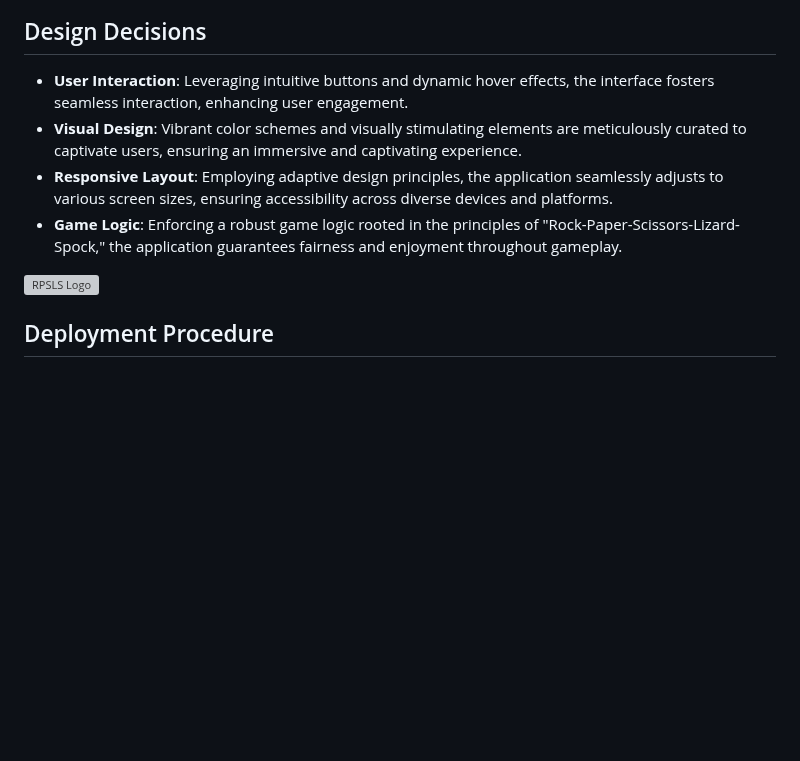
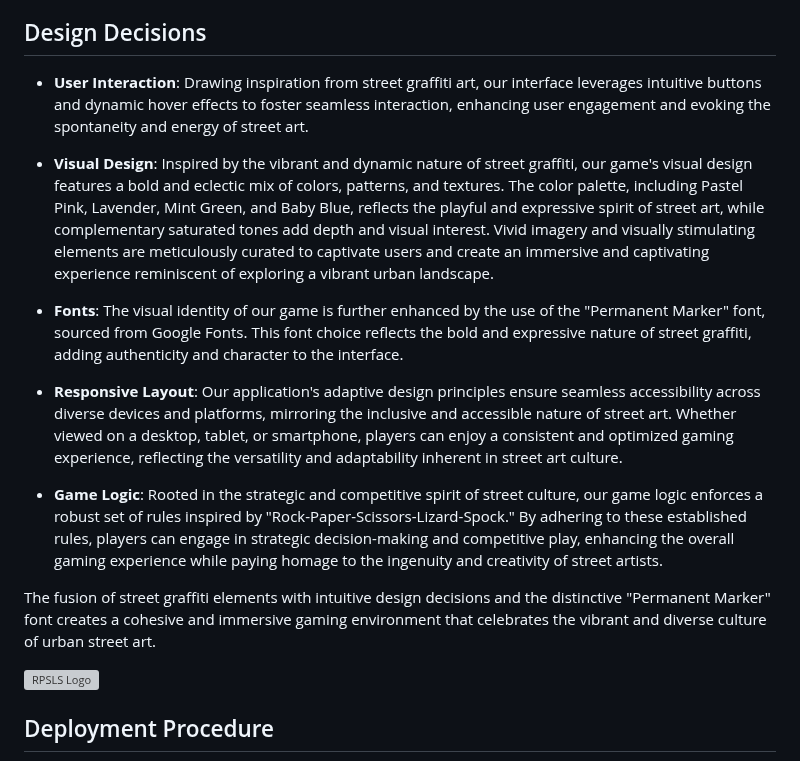
Before and after one commit to Vretinger/RPSLS-Showdown, a Markdown page: README.md, the part around the change. Rendered like a GitHub page; blank space fills up the shorter version; grey boxes are pictures that could not be loaded.

Commit message:
Update design decisions and add color palate and fonts

```diff
--- a/README.md
+++ b/README.md
@@ -26,10 +26,21 @@ The UI/UX design of this web application is crafted to resonate with a diverse a
 - **Fandom Community**: The design pays homage to "The Big Bang Theory" fanbase, delivering a meticulously themed user experience that resonates with aficionados.
 
 ## Design Decisions
-- **User Interaction**: Leveraging intuitive buttons and dynamic hover effects, the interface fosters seamless interaction, enhancing user engagement.
-- **Visual Design**: Vibrant color schemes and visually stimulating elements are meticulously curated to captivate users, ensuring an immersive and captivating experience.
-- **Responsive Layout**: Employing adaptive design principles, the application seamlessly adjusts to various screen sizes, ensuring accessibility across diverse devices and platforms.
-- **Game Logic**: Enforcing a robust game logic rooted in the principles of "Rock-Paper-Scissors-Lizard-Spock," the application guarantees fairness and enjoyment throughout gameplay.
+
+- **User Interaction**: Drawing inspiration from street graffiti art, our interface leverages intuitive buttons and dynamic hover effects to foster seamless interaction, enhancing user engagement and evoking the spontaneity and energy of street art.
+
+- **Visual Design**: Inspired by the vibrant and dynamic nature of street graffiti, our game's visual design features a bold and eclectic mix of colors, patterns, and textures. The color palette, including Pastel Pink, Lavender, Mint Green, and Baby Blue, reflects the playful and expressive spirit of street art, while complementary saturated tones add depth and visual interest. Vivid imagery and visually stimulating elements are meticulously curated to captivate users and create an immersive and captivating experience reminiscent of exploring a vibrant urban landscape.
+
+- **Fonts**: The visual identity of our game is further enhanced by the use of the "Permanent Marker" font, sourced from Google Fonts. This font choice reflects the bold and expressive nature of street graffiti, adding authenticity and character to the interface.
+
+- **Responsive Layout**: Our application's adaptive design principles ensure seamless accessibility across diverse devices and platforms, mirroring the inclusive and accessible nature of street art. Whether viewed on a desktop, tablet, or smartphone, players can enjoy a consistent and optimized gaming experience, reflecting the versatility and adaptability inherent in street art culture.
+
+- **Game Logic**: Rooted in the strategic and competitive spirit of street culture, our game logic enforces a robust set of rules inspired by "Rock-Paper-Scissors-Lizard-Spock." By adhering to these established rules, players can engage in strategic decision-making and competitive play, enhancing the overall gaming experience while paying homage to the ingenuity and creativity of street artists.
+
+The fusion of street graffiti elements with intuitive design decisions and the distinctive "Permanent Marker" font creates a cohesive and immersive gaming environment that celebrates the vibrant and diverse culture of urban street art.
+
+
+
 
 
 <img src="assets/Images/RPSLSPreview.png" alt="RPSLS Logo" style="width: auto; max-width: 30%; height: auto;">
```
